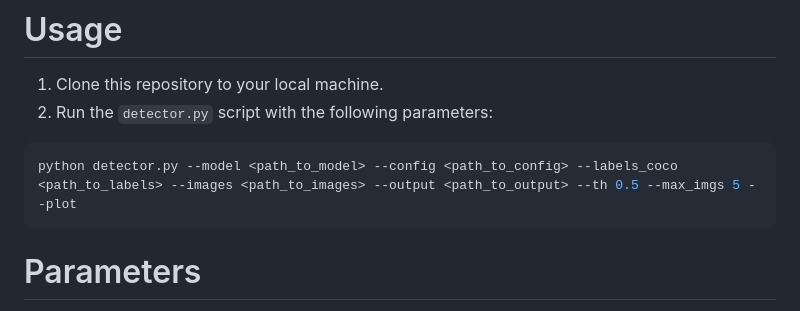
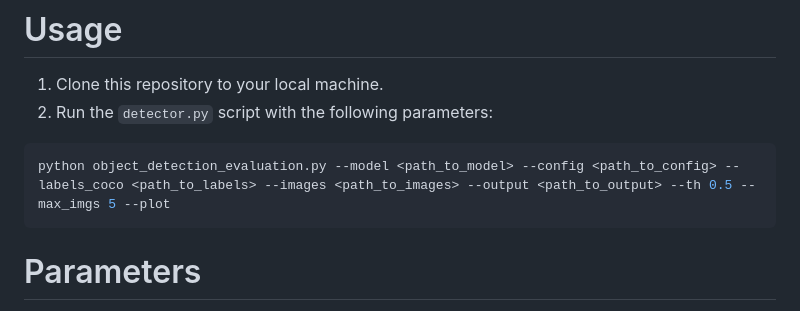
Before and after one commit to juanQNav/Computer_Vision, a Markdown page: parcial_3/Exam_3/README.md, the part around the change. Rendered like a GitHub page.

Commit message:
rename command in readme

````diff
--- a/parcial_3/Exam_3/README.md
+++ b/parcial_3/Exam_3/README.md
@@ -48,7 +48,7 @@ Additionally, you need the following files:
 2. Run the `detector.py` script with the following parameters:
 
 ```bash
-python detector.py --model <path_to_model> --config <path_to_config> --labels_coco <path_to_labels> --images <path_to_images> --output <path_to_output> --th 0.5 --max_imgs 5 --plot
+python object_detection_evaluation.py --model <path_to_model> --config <path_to_config> --labels_coco <path_to_labels> --images <path_to_images> --output <path_to_output> --th 0.5 --max_imgs 5 --plot
 ```
 
 # Parameters
````
